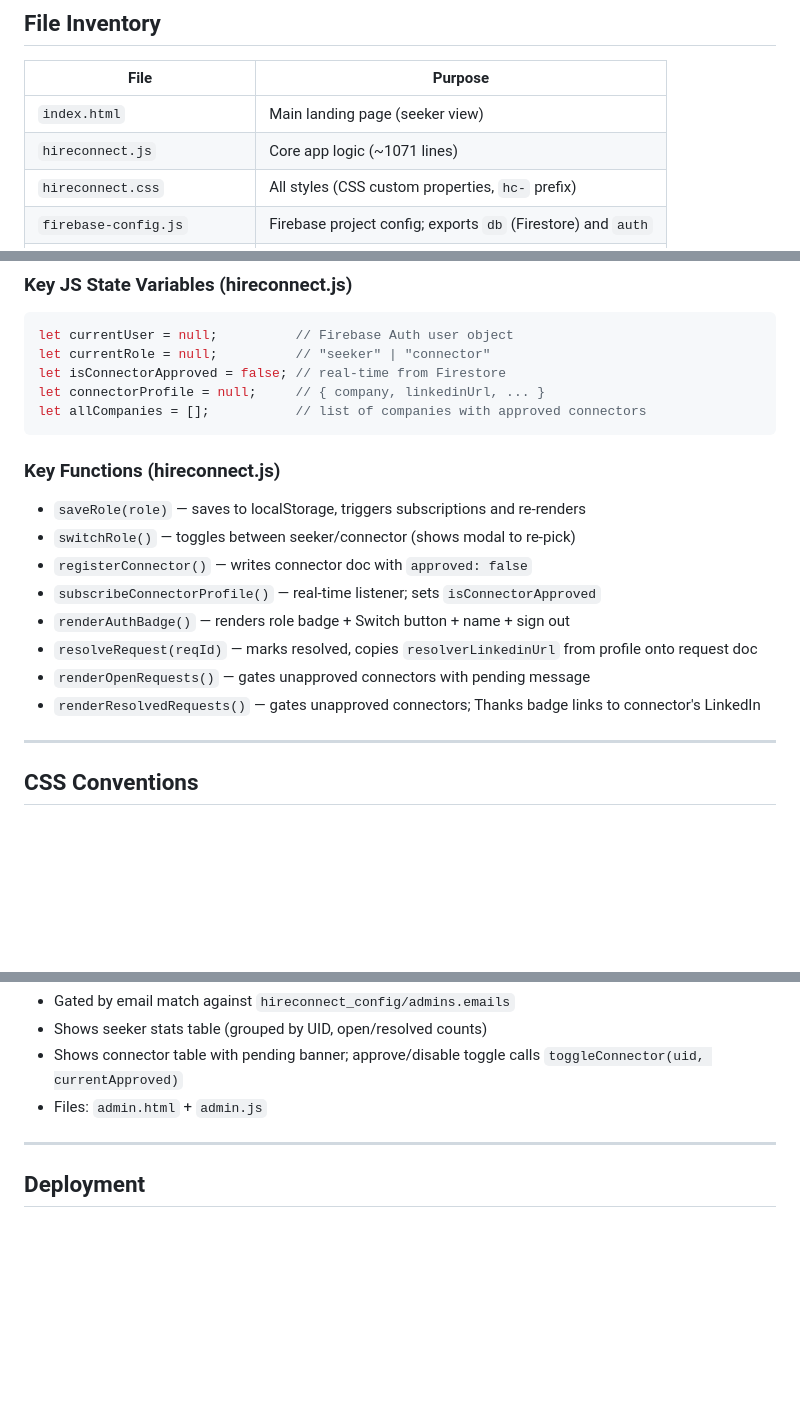
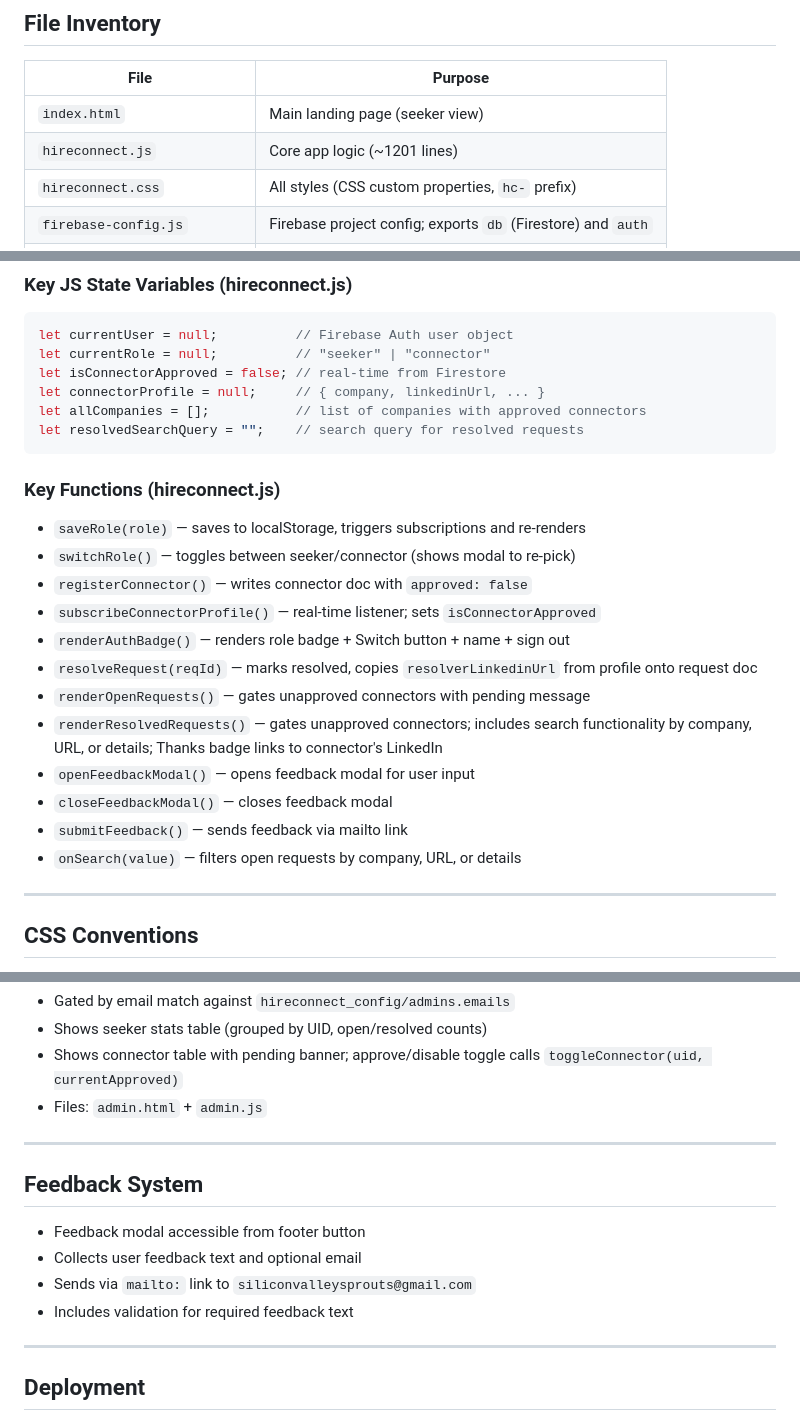
Before and after one commit to HireConnekt/HireConnekt.github.io, a Markdown page: CLAUDE.md, 3 parts joined by grey strips. Rendered like a GitHub page; blank space fills up the shorter version.

Commit message:
Update CLAUDE.md with recent features: feedback system, resolved search, community branding

````diff
--- a/CLAUDE.md
+++ b/CLAUDE.md
@@ -24,7 +25,7 @@ Community-powered job search platform where job seekers post a company + job URL
 | File | Purpose |
 |---|---|
 | `index.html` | Main landing page (seeker view) |
-| `hireconnect.js` | Core app logic (~1071 lines) |
+| `hireconnect.js` | Core app logic (~1201 lines) |
 | `hireconnect.css` | All styles (CSS custom properties, `hc-` prefix) |
 | `firebase-config.js` | Firebase project config; exports `db` (Firestore) and `auth` |
 | `admin.html` | Admin dashboard (seeker stats + connector approval) |
@@ -93,6 +94,7 @@ let currentRole = null;          // "seeker" | "connector"
 let isConnectorApproved = false; // real-time from Firestore
 let connectorProfile = null;     // { company, linkedinUrl, ... }
 let allCompanies = [];           // list of companies with approved connectors
+let resolvedSearchQuery = "";    // search query for resolved requests
 ```
 
 ### Key Functions (hireconnect.js)
@@ -103,7 +105,11 @@ let allCompanies = [];           // list of companies with approved connectors
 - `renderAuthBadge()` — renders role badge + Switch button + name + sign out
 - `resolveRequest(reqId)` — marks resolved, copies `resolverLinkedinUrl` from profile onto request doc
 - `renderOpenRequests()` — gates unapproved connectors with pending message
-- `renderResolvedRequests()` — gates unapproved connectors; Thanks badge links to connector's LinkedIn
+- `renderResolvedRequests()` — gates unapproved connectors; includes search functionality by company, URL, or details; Thanks badge links to connector's LinkedIn
+- `openFeedbackModal()` — opens feedback modal for user input
+- `closeFeedbackModal()` — closes feedback modal
+- `submitFeedback()` — sends feedback via mailto link
+- `onSearch(value)` — filters open requests by company, URL, or details
 
 ---
 
@@ -130,6 +136,15 @@ let allCompanies = [];           // list of companies with approved connectors
 
 ---
 
+## Feedback System
+
+- Feedback modal accessible from footer button
+- Collects user feedback text and optional email
+- Sends via `mailto:` link to `siliconvalleysprouts@gmail.com`
+- Includes validation for required feedback text
+
+---
+
 ## Deployment
 
 Push to `main` branch → GitHub Pages auto-deploys to https://insidehire.fyi.
````
Also changed, not shown: other parts of CLAUDE.md (+1 -0 lines).
